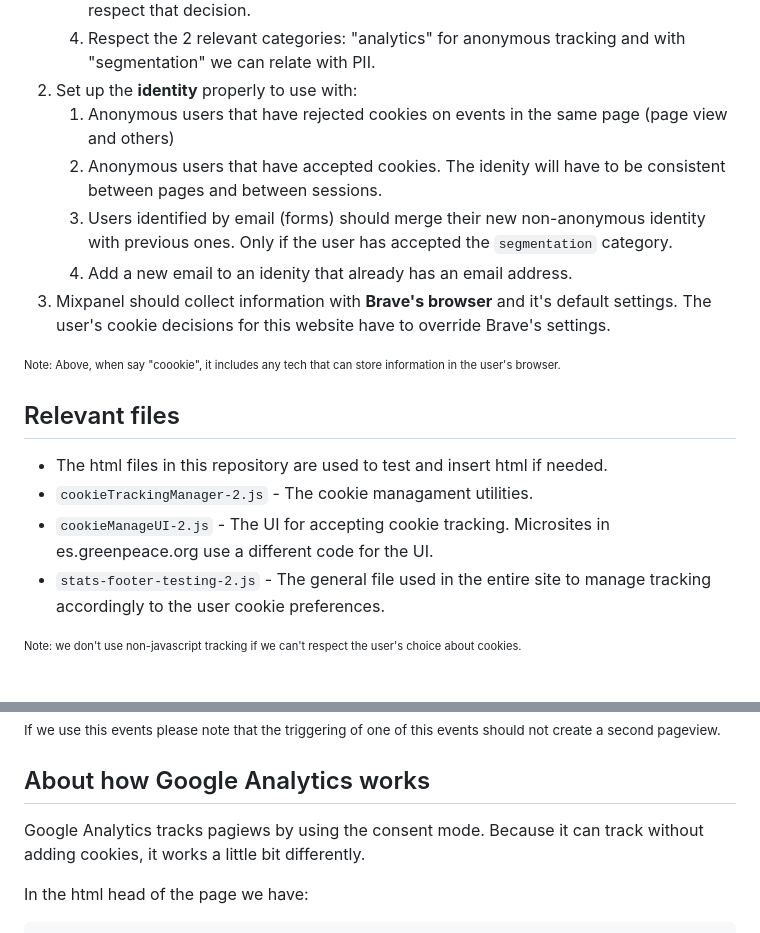
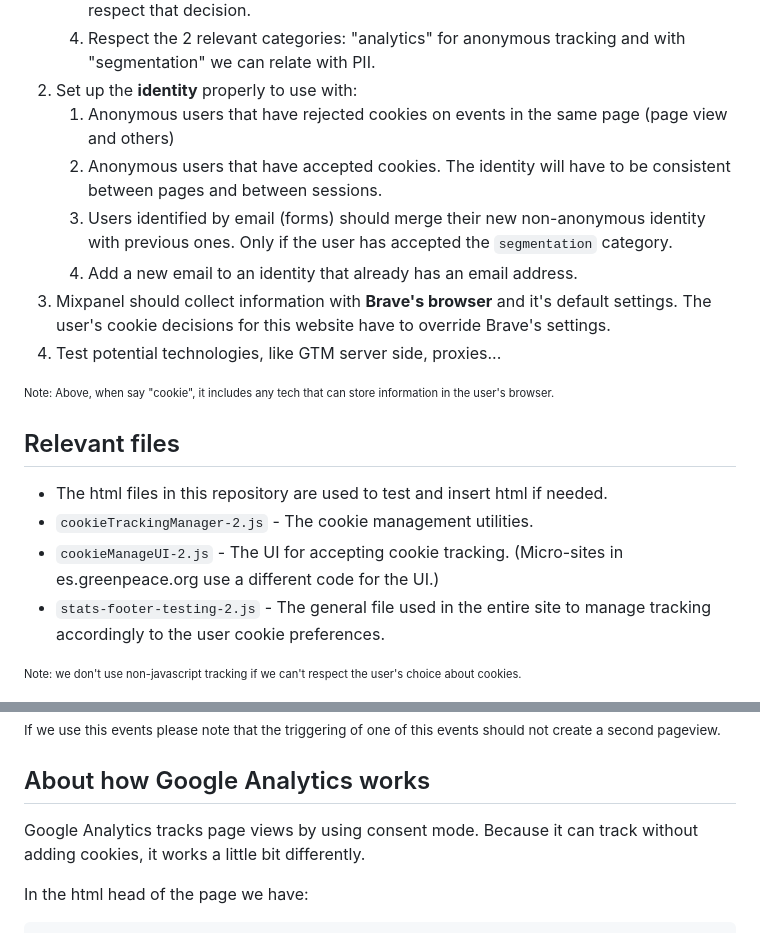
Before and after one commit to greenpeace/gpes-test-mixpanel-tracking, a Markdown page: README.md, 2 parts joined by grey strips. Drawn GitHub-style.

Commit message:
Spelling

```diff
--- a/README.md
+++ b/README.md
@@ -13,19 +13,20 @@
    4. Respect the 2 relevant categories: "analytics" for anonymous tracking and with "segmentation" we can relate with PII.
 2. Set up the **identity** properly to use with:
    1. Anonymous users that have rejected cookies on events in the same page (page view and others)
-   2. Anonymous users that have accepted cookies. The idenity will have to be consistent between pages and between sessions.
+   2. Anonymous users that have accepted cookies. The identity will have to be consistent between pages and between sessions.
    3. Users identified by email (forms) should merge their new non-anonymous identity with previous ones. Only if the user has accepted the `segmentation` category.
-   4. Add a new email to an idenity that already has an email address.
+   4. Add a new email to an identity that already has an email address.
 3. Mixpanel should collect information with **Brave's browser** and it's default settings. The user's cookie decisions for this website have to override Brave's settings.
+4. Test potential technologies, like GTM server side, proxies...
 
-<sup><sub>Note: Above, when say "coookie", it includes any tech that can store information in the user's browser.</sub></sup>
+<sup><sub>Note: Above, when say "cookie", it includes any tech that can store information in the user's browser.</sub></sup>
 
 
 ## Relevant files
 
 - The html files in this repository are used to test and insert html if needed.
-- `cookieTrackingManager-2.js` - The cookie managament utilities.
-- `cookieManageUI-2.js` - The UI for accepting cookie tracking. Microsites in es.greenpeace.org use a different code for the UI.
+- `cookieTrackingManager-2.js` - The cookie management utilities.
+- `cookieManageUI-2.js` - The UI for accepting cookie tracking. (Micro-sites in es.greenpeace.org use a different code for the UI.)
 - `stats-footer-testing-2.js` - The general file used in the entire site to manage tracking accordingly to the user cookie preferences.
 
 <sup><sub>Note: we don't use non-javascript tracking if we can't respect the user's choice about cookies.</sub></sup>
@@ -68,7 +69,7 @@ Currently this window events are triggered from the ui. Any of the 3 DOM events
 
 ## About how Google Analytics works
 
-Google Analytics tracks pagiews by using the consent mode. Because it can track without adding cookies, it works a little bit differently.
+Google Analytics tracks page views by using consent mode. Because it can track without adding cookies, it works a little bit differently.
 
 In the html head of the page we have:
 
```
